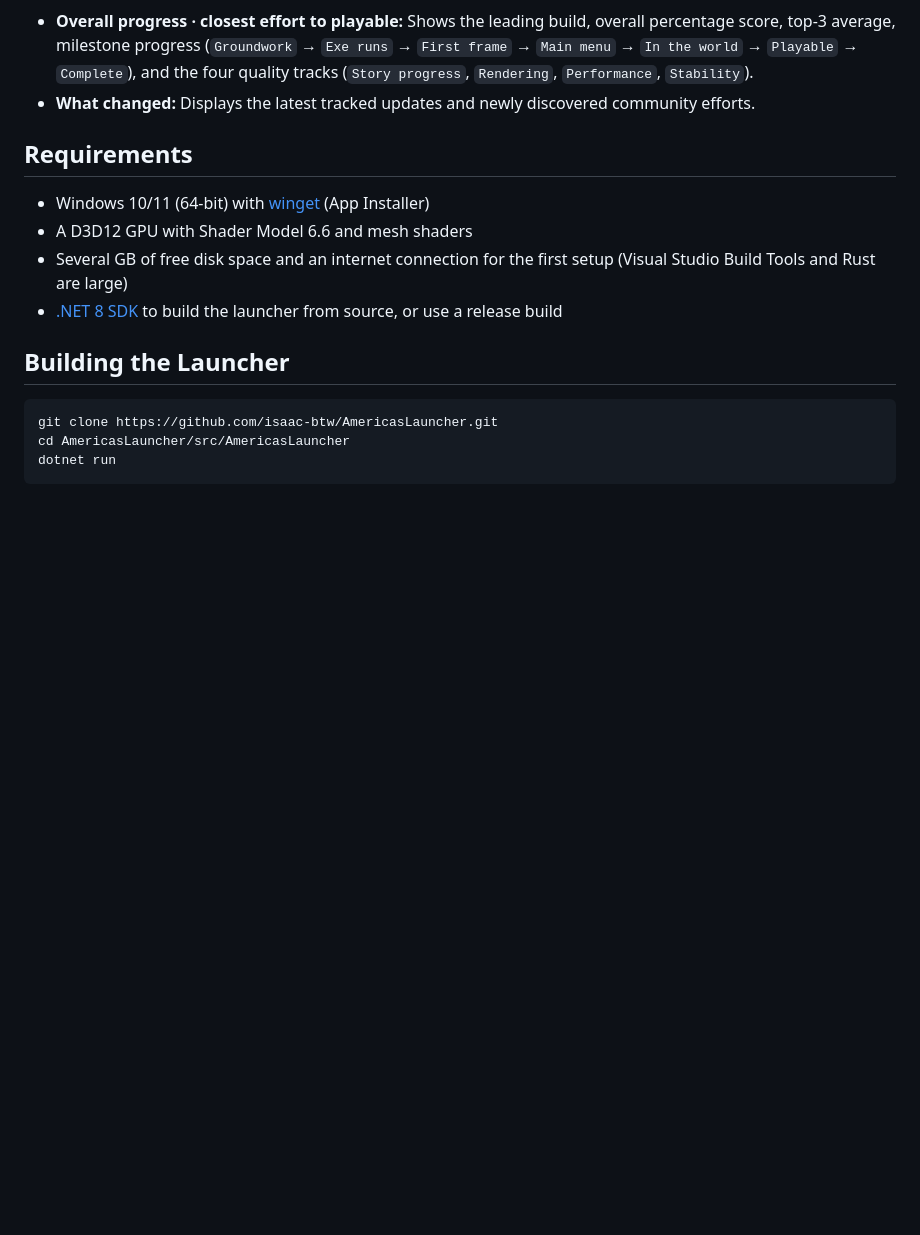
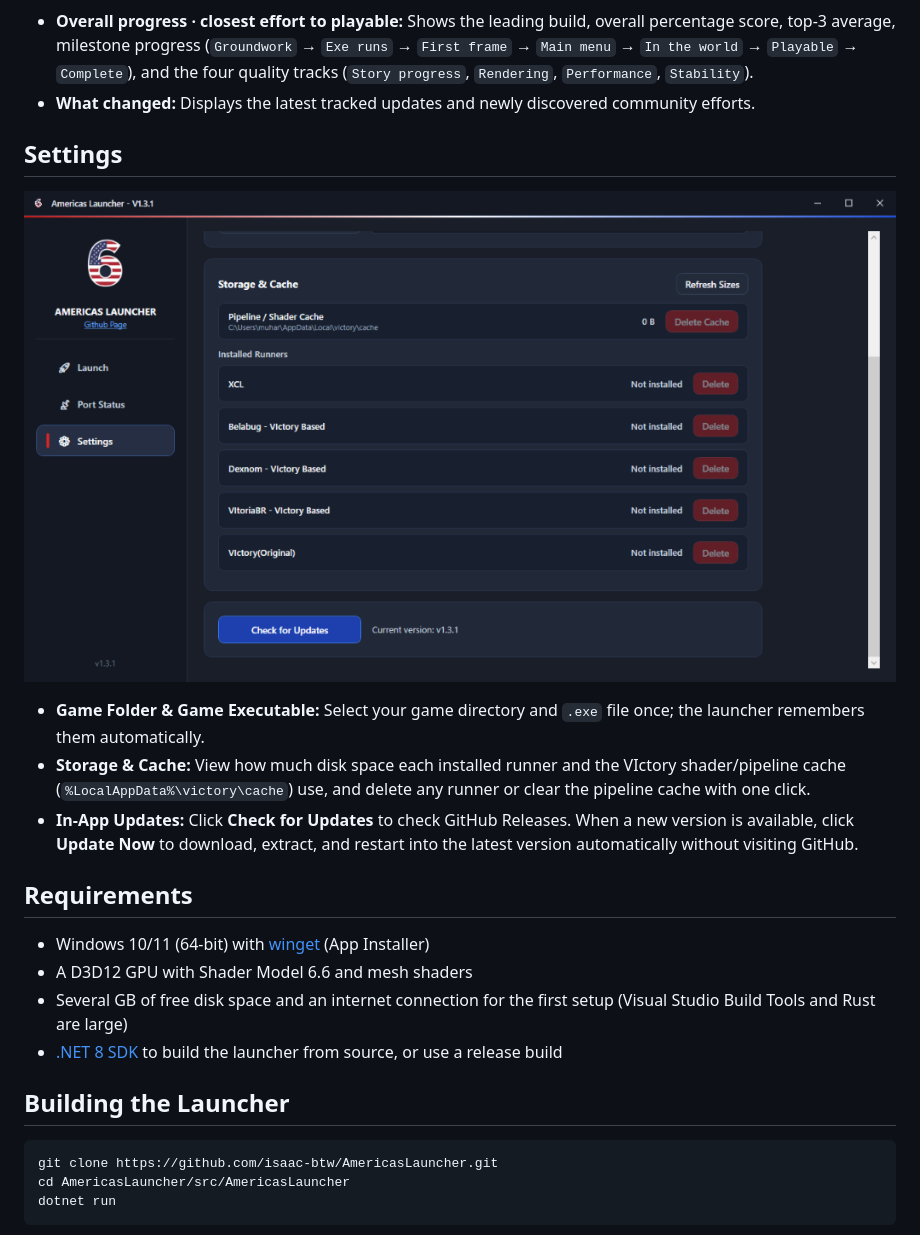
Before and after one commit to Orangemisfits/AmericasLauncher---Linux, a Markdown page: README.md, the part around the change. Drawn GitHub-style; pictures changed too: docs/images/settings-view.png (added); blank space fills up the shorter version.

Commit message:
Update README with Settings section and latest screenshots

```diff
--- a/README.md
+++ b/README.md
@@ -38,6 +38,14 @@ The **Port Status** tab fetches live data directly from **[Portwatch VI](https:/
 
 - **Overall progress · closest effort to playable:** Shows the leading build, overall percentage score, top-3 average, milestone progress (`Groundwork` → `Exe runs` → `First frame` → `Main menu` → `In the world` → `Playable` → `Complete`), and the four quality tracks (`Story progress`, `Rendering`, `Performance`, `Stability`).
 - **What changed:** Displays the latest tracked updates and newly discovered community efforts.
+
+## Settings
+
+![Americas Launcher - Settings](docs/images/settings-view.png)
+
+- **Game Folder & Game Executable:** Select your game directory and `.exe` file once; the launcher remembers them automatically.
+- **Storage & Cache:** View how much disk space each installed runner and the VIctory shader/pipeline cache (`%LocalAppData%\victory\cache`) use, and delete any runner or clear the pipeline cache with one click.
+- **In-App Updates:** Click **Check for Updates** to check GitHub Releases. When a new version is available, click **Update Now** to download, extract, and restart into the latest version automatically without visiting GitHub.
 
 ## Requirements
 
```
Also changed, not shown: docs/images/launch-view.png (added), docs/images/port-status.jpg (added).
